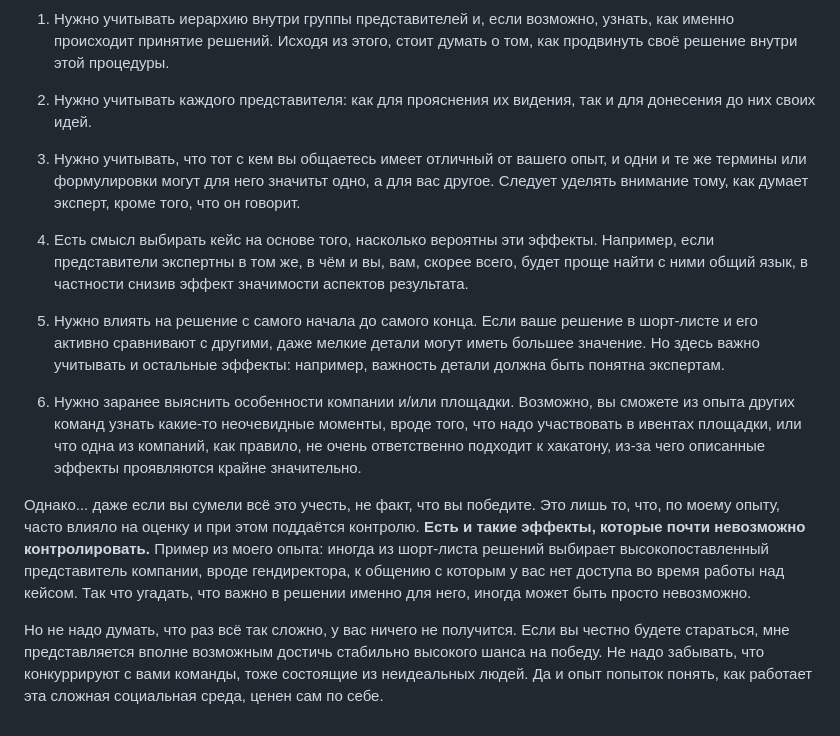
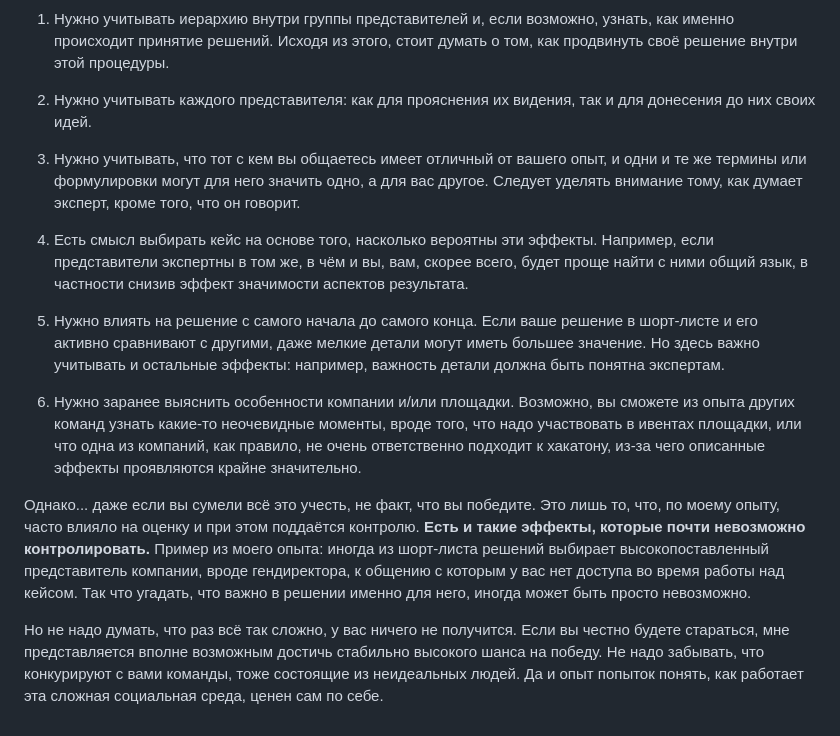
Before and after one commit to TheArcherST/mymaterials, a Markdown page: content/articles/how-to-win-a-hackathon.md, the part around the change. Drawn GitHub-style.

Commit message:
Fix article

```diff
--- a/content/articles/how-to-win-a-hackathon.md
+++ b/content/articles/how-to-win-a-hackathon.md
@@ -55,9 +55,9 @@ tags = ["хакатон"]
 
 2. Нужно учитывать каждого представителя: как для прояснения их видения, так и для донесения до них своих идей.
 
-3. Нужно учитывать, что тот с кем вы общаетесь имеет отличный от вашего опыт, и одни и те же термины или формулировки могут для него значитьт одно, а для вас другое. Следует уделять внимание тому, как думает эксперт, кроме того, что он говорит.
+3. Нужно учитывать, что тот с кем вы общаетесь имеет отличный от вашего опыт, и одни и те же термины или формулировки могут для него значить одно, а для вас другое. Следует уделять внимание тому, как думает эксперт, кроме того, что он говорит.
 
-4. Eсть смысл выбирать кейс на основе того, насколько вероятны эти эффекты. Например, если представители экспертны в том же, в чём и вы, вам, скорее всего, будет проще найти с ними общий язык, в частности снизив эффект значимости аспектов результата.
+4. Есть смысл выбирать кейс на основе того, насколько вероятны эти эффекты. Например, если представители экспертны в том же, в чём и вы, вам, скорее всего, будет проще найти с ними общий язык, в частности снизив эффект значимости аспектов результата.
 
 5. Нужно влиять на решение с самого начала до самого конца. Если ваше решение в шорт-листе и его активно сравнивают с другими, даже мелкие детали могут иметь большее значение. Но здесь важно учитывать и остальные эффекты: например, важность детали должна быть понятна экспертам.
 
@@ -65,4 +65,4 @@ tags = ["хакатон"]
 
 Однако... даже если вы сумели всё это учесть, не факт, что вы победите. Это лишь то, что, по моему опыту, часто влияло на оценку и при этом поддаётся контролю. **Есть и такие эффекты, которые почти невозможно контролировать.** Пример из моего опыта: иногда из шорт-листа решений выбирает высокопоставленный представитель компании, вроде гендиректора, к общению с которым у вас нет доступа во время работы над кейсом. Так что угадать, что важно в решении именно для него, иногда может быть просто невозможно.
 
-Но не надо думать, что раз всё так сложно, у вас ничего не получится. Если вы честно будете стараться, мне представляется вполне возможным достичь стабильно высокого шанса на победу. Не надо забывать, что конкуррируют с вами команды, тоже состоящие из неидеальных людей. Да и опыт попыток понять, как работает эта сложная социальная среда, ценен сам по себе.
+Но не надо думать, что раз всё так сложно, у вас ничего не получится. Если вы честно будете стараться, мне представляется вполне возможным достичь стабильно высокого шанса на победу. Не надо забывать, что конкурируют с вами команды, тоже состоящие из неидеальных людей. Да и опыт попыток понять, как работает эта сложная социальная среда, ценен сам по себе.
```
